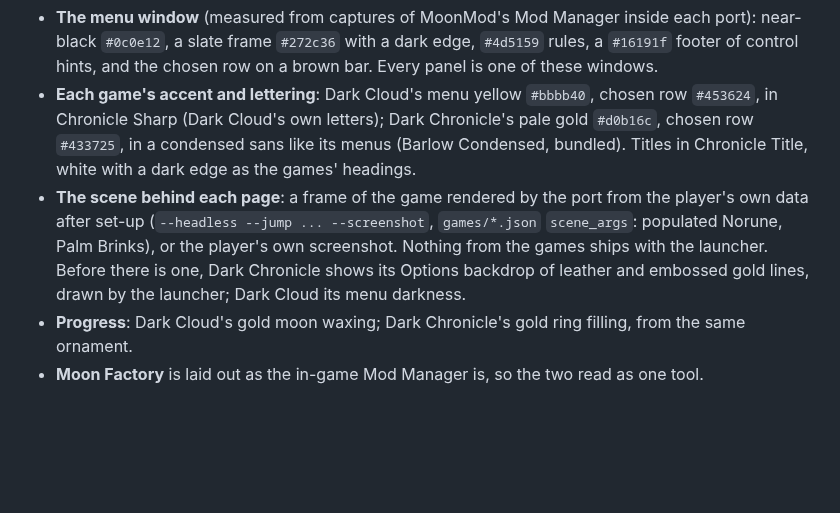
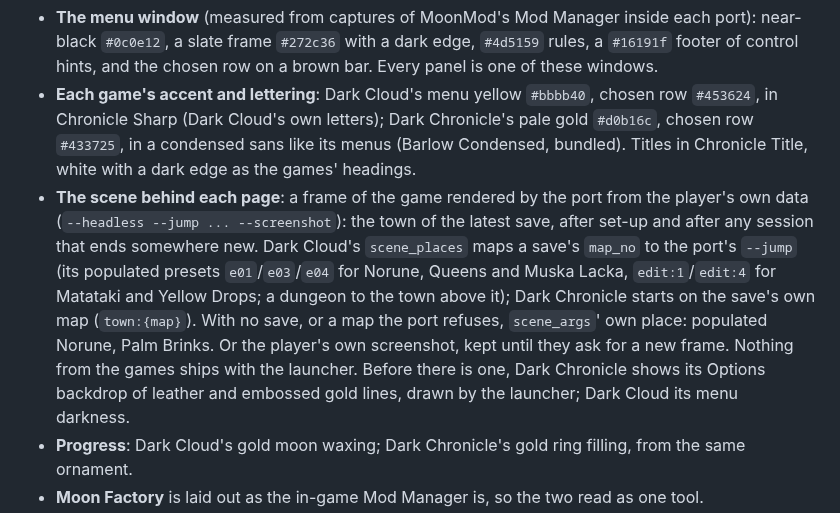
Before and after one commit to Jeffiest/Chronicle-Launcher, a Markdown page: docs/PLAN.md, the part around the change. GitHub-like rendering; blank space fills up the shorter version.

```diff
--- a/docs/PLAN.md
+++ b/docs/PLAN.md
@@ -87,9 +87,13 @@ left, and each game's page filling the window.
 - **Each game's accent and lettering**: Dark Cloud's menu yellow `#bbbb40`, chosen row `#453624`, in Chronicle Sharp
   (Dark Cloud's own letters); Dark Chronicle's pale gold `#d0b16c`, chosen row `#433725`, in a condensed sans like
   its menus (Barlow Condensed, bundled). Titles in Chronicle Title, white with a dark edge as the games' headings.
-- **The scene behind each page**: a frame of the game rendered by the port from the player's own data after set-up
-  (`--headless --jump ... --screenshot`, `games/*.json` `scene_args`: populated Norune, Palm Brinks), or the player's
-  own screenshot. Nothing from the games ships with the launcher. Before there is one, Dark Chronicle shows its
+- **The scene behind each page**: a frame of the game rendered by the port from the player's own data
+  (`--headless --jump ... --screenshot`): the town of the latest save, after set-up and after any session that ends
+  somewhere new. Dark Cloud's `scene_places` maps a save's `map_no` to the port's `--jump` (its populated presets
+  `e01`/`e03`/`e04` for Norune, Queens and Muska Lacka, `edit:1`/`edit:4` for Matataki and Yellow Drops; a dungeon
+  to the town above it); Dark Chronicle starts on the save's own map (`town:{map}`). With no save, or a map the
+  port refuses, `scene_args`' own place: populated Norune, Palm Brinks. Or the player's own screenshot, kept until
+  they ask for a new frame. Nothing from the games ships with the launcher. Before there is one, Dark Chronicle shows its
   Options backdrop of leather and embossed gold lines, drawn by the launcher; Dark Cloud its menu darkness.
 - **Progress**: Dark Cloud's gold moon waxing; Dark Chronicle's gold ring filling, from the same ornament.
 - **Moon Factory** is laid out as the in-game Mod Manager is, so the two read as one tool.
```
Also changed, not shown: README.md (+7 -6 lines), docs/screenshots/dark-chronicle.png, docs/screenshots/dark-cloud.png, 8 other files.
